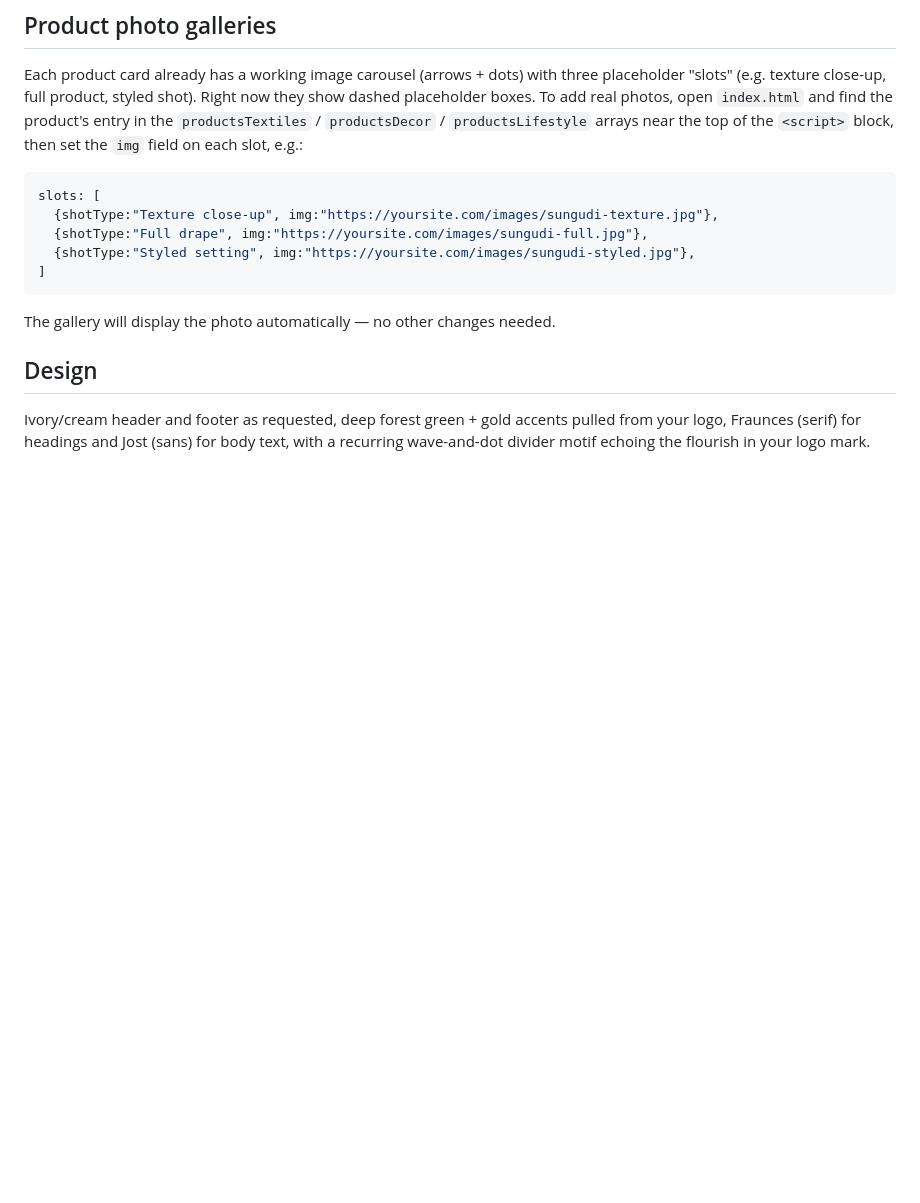
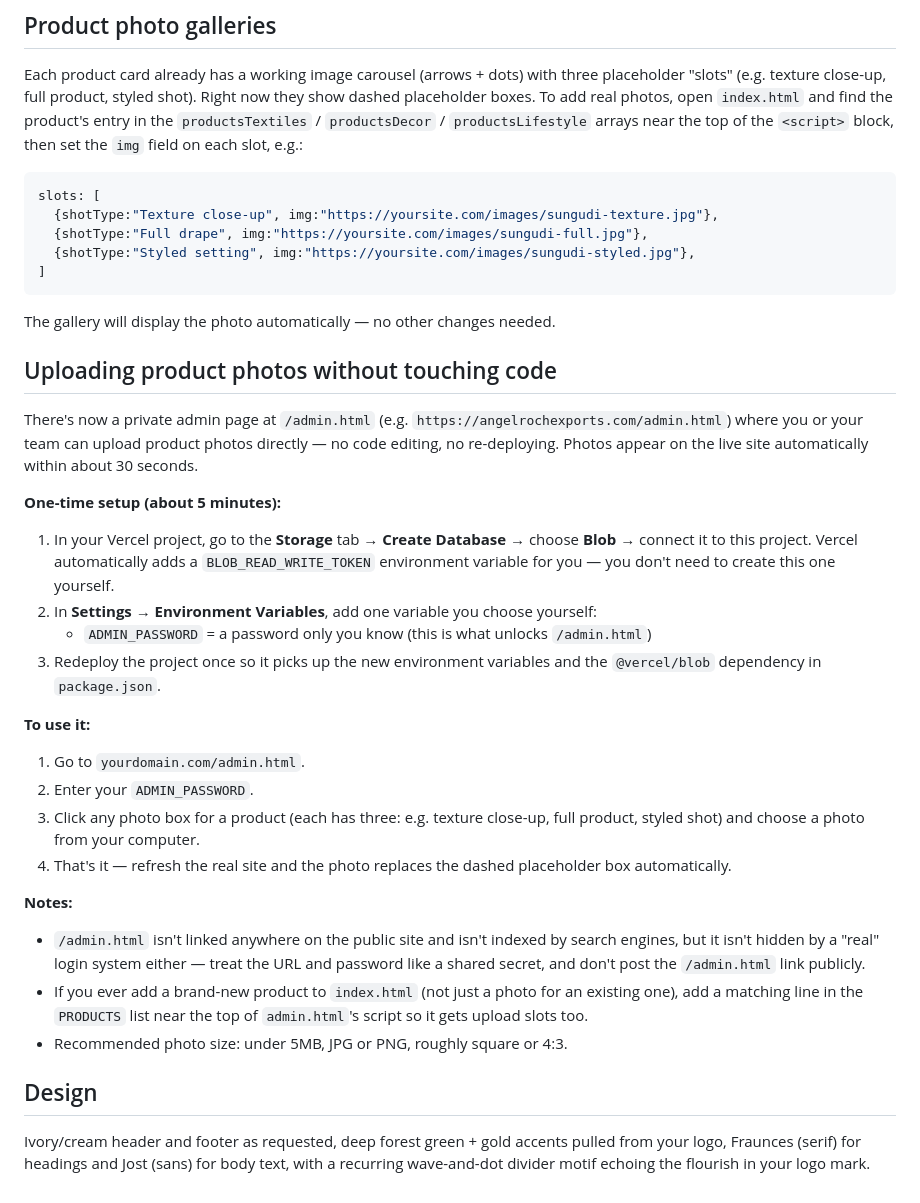
Before and after one commit to infantpriya/arge, a Markdown page: README.md, the part around the change. GitHub-like rendering; blank space fills up the shorter version.

````diff
--- a/README.md
+++ b/README.md
@@ -45,5 +45,25 @@ slots: [
 ```
 The gallery will display the photo automatically — no other changes needed.
 
+## Uploading product photos without touching code
+There's now a private admin page at `/admin.html` (e.g. `https://angelrochexports.com/admin.html`) where you or your team can upload product photos directly — no code editing, no re-deploying. Photos appear on the live site automatically within about 30 seconds.
+
+**One-time setup (about 5 minutes):**
+1. In your Vercel project, go to the **Storage** tab → **Create Database** → choose **Blob** → connect it to this project. Vercel automatically adds a `BLOB_READ_WRITE_TOKEN` environment variable for you — you don't need to create this one yourself.
+2. In **Settings → Environment Variables**, add one variable you choose yourself:
+   - `ADMIN_PASSWORD` = a password only you know (this is what unlocks `/admin.html`)
+3. Redeploy the project once so it picks up the new environment variables and the `@vercel/blob` dependency in `package.json`.
+
+**To use it:**
+1. Go to `yourdomain.com/admin.html`.
+2. Enter your `ADMIN_PASSWORD`.
+3. Click any photo box for a product (each has three: e.g. texture close-up, full product, styled shot) and choose a photo from your computer.
+4. That's it — refresh the real site and the photo replaces the dashed placeholder box automatically.
+
+**Notes:**
+- `/admin.html` isn't linked anywhere on the public site and isn't indexed by search engines, but it isn't hidden by a "real" login system either — treat the URL and password like a shared secret, and don't post the `/admin.html` link publicly.
+- If you ever add a brand-new product to `index.html` (not just a photo for an existing one), add a matching line in the `PRODUCTS` list near the top of `admin.html`'s script so it gets upload slots too.
+- Recommended photo size: under 5MB, JPG or PNG, roughly square or 4:3.
+
 ## Design
 Ivory/cream header and footer as requested, deep forest green + gold accents pulled from your logo, Fraunces (serif) for headings and Jost (sans) for body text, with a recurring wave-and-dot divider motif echoing the flourish in your logo mark.
````
